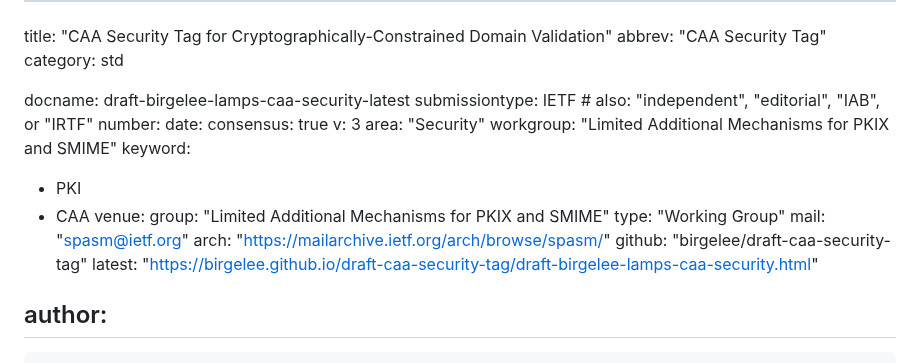
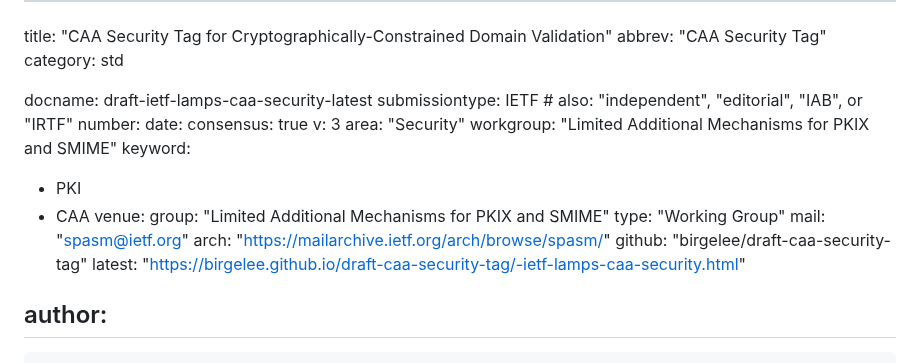
Before and after one commit to birgelee/draft-caa-security-tag, a Markdown page: draft-ietf-lamps-caa-security.md, the part around the change. Rendered like a GitHub page.

Commit message:
adoption

```diff
--- a/draft-birgelee-lamps-caa-security.md
+++ b/draft-ietf-lamps-caa-security.md
@@ -3,7 +3,7 @@ title: "CAA Security Tag for Cryptographically-Constrained Domain Validation"
 abbrev: "CAA Security Tag"
 category: std
 
-docname: draft-birgelee-lamps-caa-security-latest
+docname: draft-ietf-lamps-caa-security-latest
 submissiontype: IETF  # also: "independent", "editorial", "IAB", or "IRTF"
 number:
 date:
@@ -20,7 +20,7 @@ venue:
   mail: "spasm@ietf.org"
   arch: "https://mailarchive.ietf.org/arch/browse/spasm/"
   github: "birgelee/draft-caa-security-tag"
-  latest: "https://birgelee.github.io/draft-caa-security-tag/draft-birgelee-lamps-caa-security.html"
+  latest: "https://birgelee.github.io/draft-caa-security-tag/-ietf-lamps-caa-security.html"
 
 author:
  -
```
